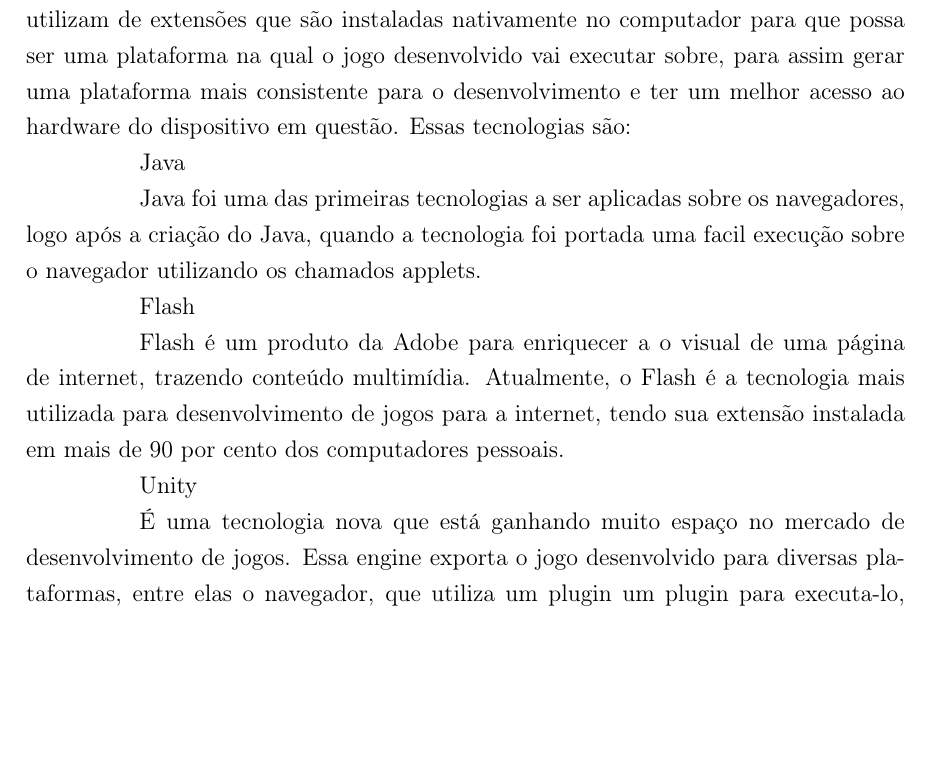
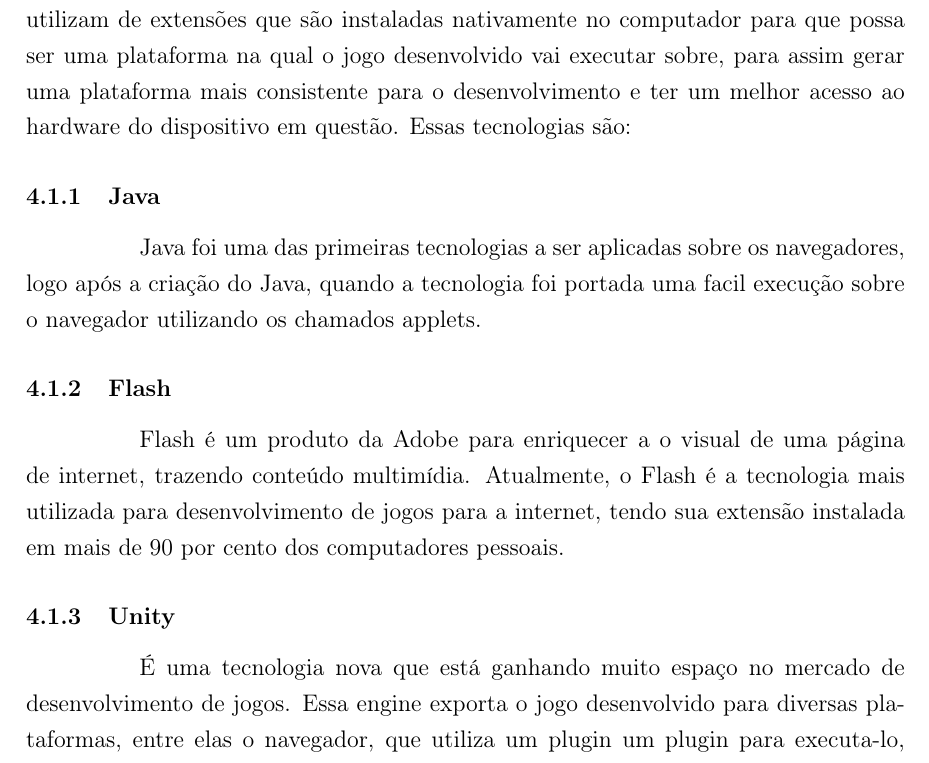
Before and after one commit to PotHix/tcc, a LaTeX thesis (tcc.tex, which reads cap-comparacao_com_tecnologias_atuais.tex): part of page 20 of 23, cut so that both start at the same text, the shorter picture padded with empty space. Compiled offline with pdfLaTeX; a LaTeX package or settings file that is missing is left out.

Commit message:
Usando subsubsection para dividir as tecologias para comparação

```diff
--- a/cap-comparacao_com_tecnologias_atuais.tex
+++ b/cap-comparacao_com_tecnologias_atuais.tex
@@ -14,14 +14,14 @@
 o desenvolvimento e ter um melhor acesso ao hardware do dispositivo em
 questão. Essas tecnologias são:
 
-Java
+\subsubsection{Java}
 
 Java foi uma das primeiras tecnologias a ser aplicadas sobre os
 navegadores, logo após a criação do Java, quando a tecnologia foi
 portada uma facil execução sobre o navegador utilizando os chamados
 applets.
 
-Flash
+\subsubsection{Flash}
 
 Flash é um produto da Adobe para enriquecer a o visual de uma página
 de internet, trazendo conteúdo multimídia. Atualmente, o Flash é a
@@ -29,7 +29,7 @@
 internet, tendo sua extensão instalada em mais de 90 por cento dos
 computadores pessoais.
 
-Unity
+\subsubsection{Unity}
 
 É uma tecnologia nova que está ganhando muito espaço no mercado de
 desenvolvimento de jogos. Essa engine exporta o jogo desenvolvido para
```
